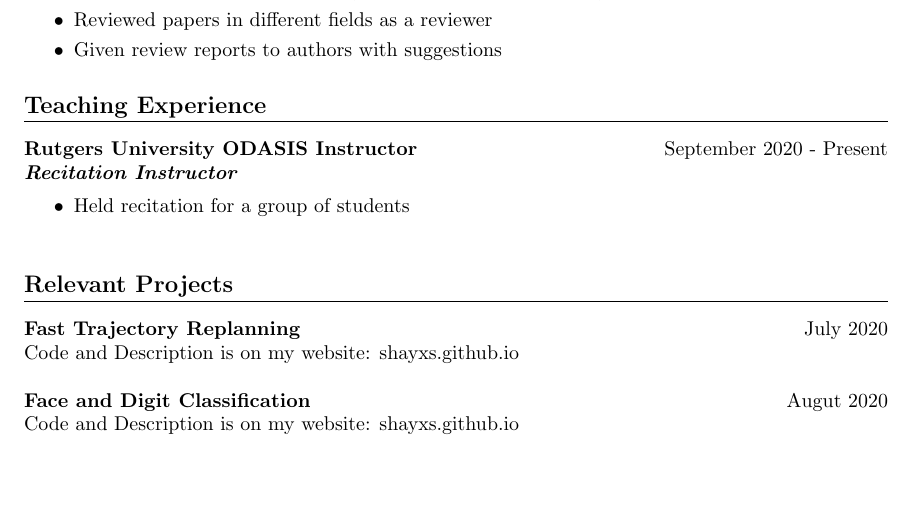
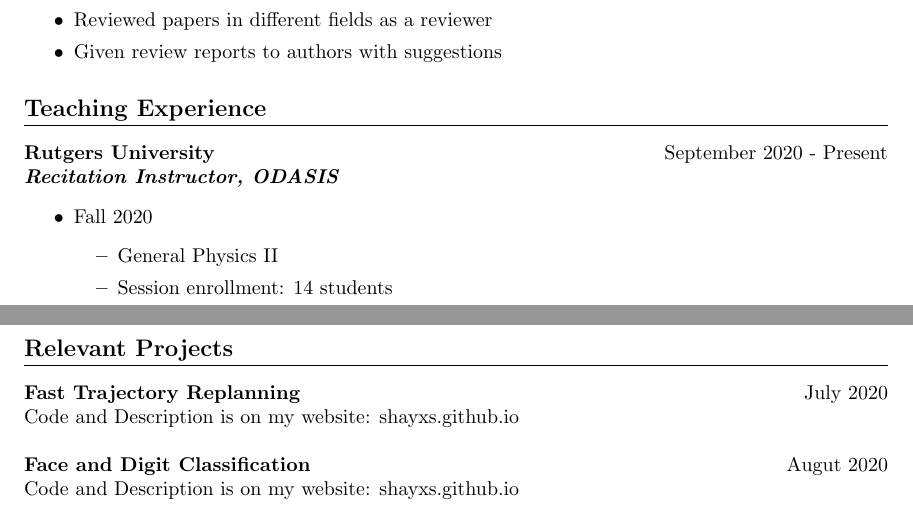
Before and after one commit to ShayXS/CV, a LaTeX CV (CV.tex): part of page 1 of 2 before the commit and two parts of pages 1 and 2 of 2 after it, the two joined at a grey line, cut so that both start at the same text, the shorter picture padded with empty space. Compiled offline with pdfLaTeX.

Commit message:
update CV

```diff
--- a/CV.tex
+++ b/CV.tex
@@ -83,12 +83,15 @@
 \end{itemize}
 
 \section{Teaching Experience}
-\textbf{Rutgers University ODASIS Instructor}
+\textbf{Rutgers University}
 \hfill{September 2020 - Present}\\
-\textit{\textbf{Recitation Instructor}}
+\textit{\textbf{Recitation Instructor, ODASIS}}
 \begin{itemize}
-  \itemsep0em
-  \item Held recitation for a group of students\\
+  \item Fall 2020
+  \begin{itemize}
+ 	 \item General Physics II
+ 	 \item Session enrollment: 14 students
+  \end{itemize}
 \end{itemize}
 
 
```
Also changed, not shown: CV.pdf, 3 other files.
